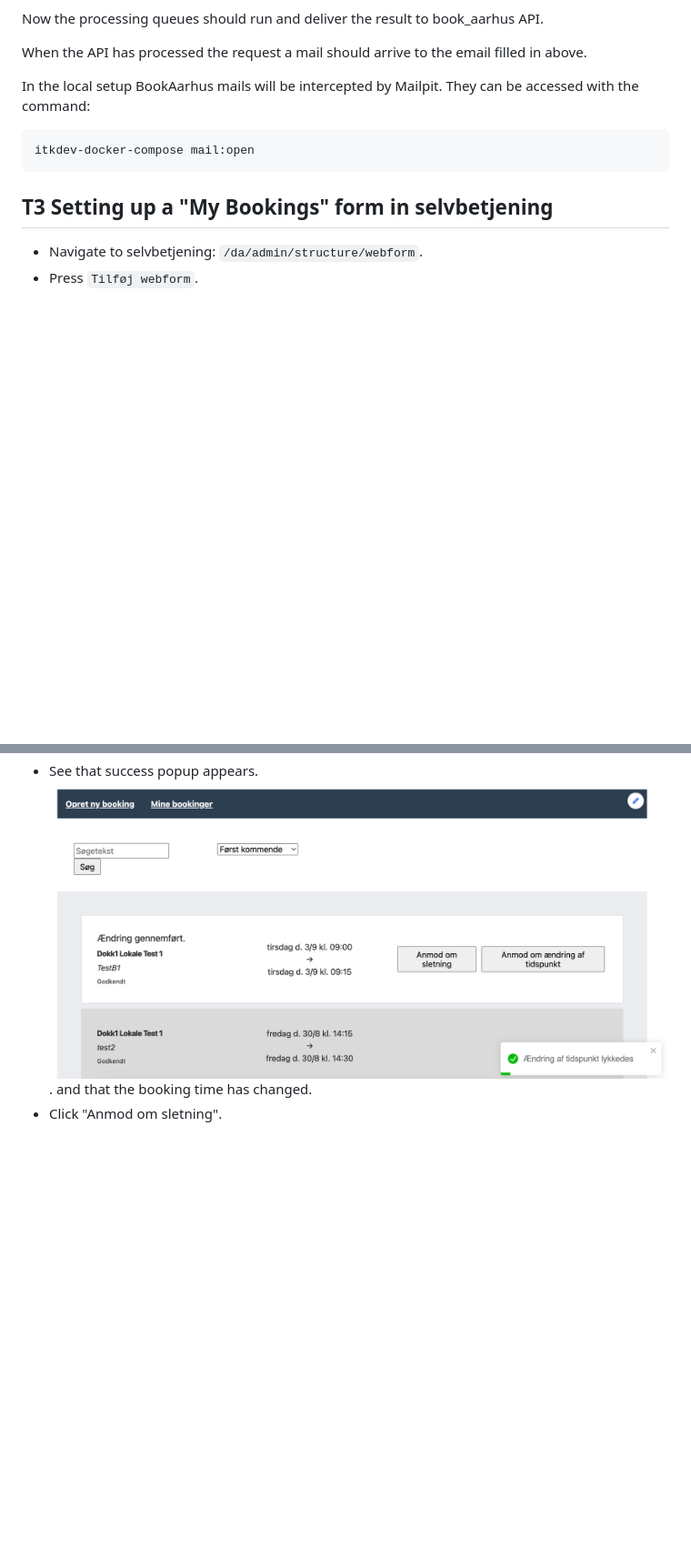
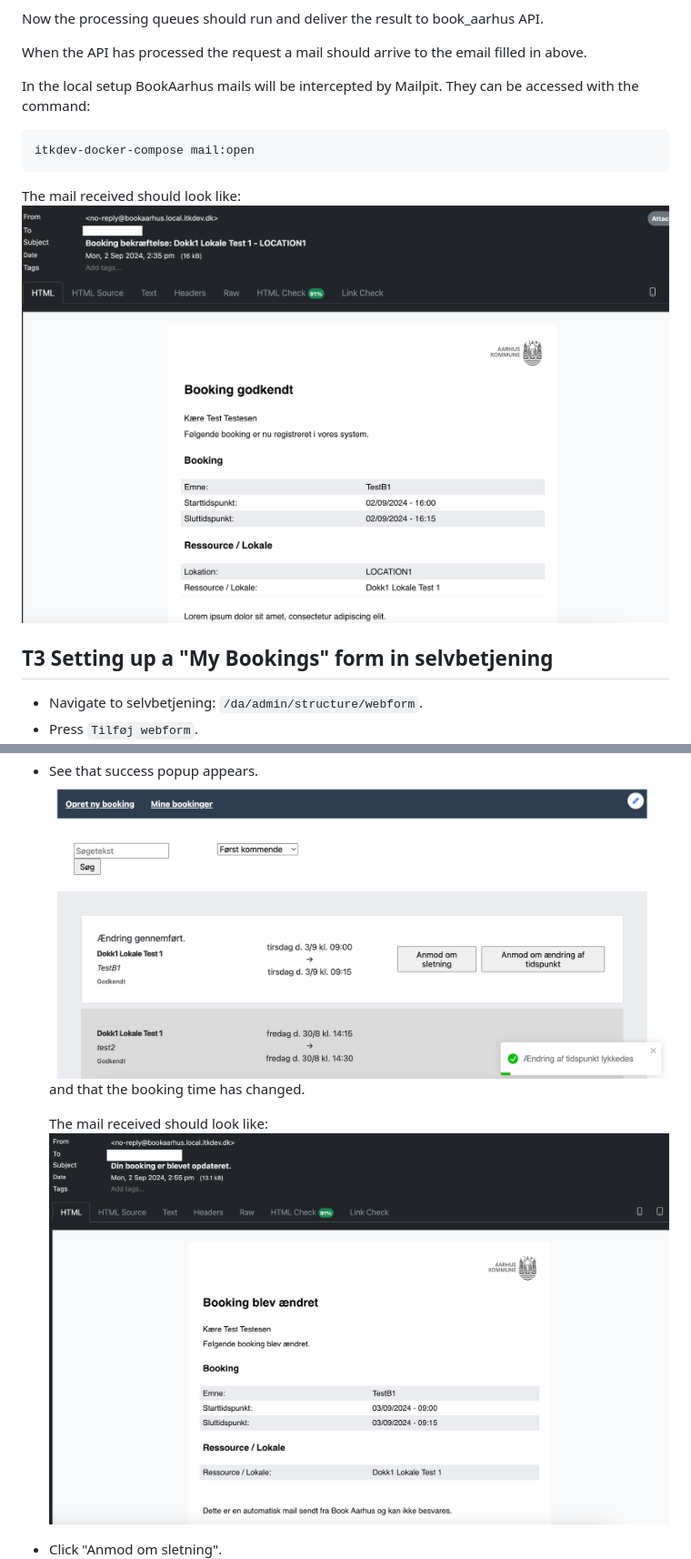
Before and after one commit to itk-dev/book_aarhus, a Markdown page: documentation/test-guide.md, 2 parts joined by grey strips. Shown at 91% size. GitHub-like rendering; pictures changed too: documentation/assets/test-guide11.png (added), documentation/assets/test-guide12.png (added); blank space fills up the shorter version.

Commit message:
2193: Added expected mails

````diff
--- a/documentation/test-guide.md
+++ b/documentation/test-guide.md
@@ -102,6 +102,10 @@ They can be accessed with the command:
 itkdev-docker-compose mail:open
 ```
 
+The mail received should look like:
+![Mail 1](assets/test-guide11.png "Mail 1")
+
+
 ## T3 Setting up a "My Bookings" form in selvbetjening
 
 * Navigate to selvbetjening: `/da/admin/structure/webform`.
@@ -128,8 +132,11 @@ NB! Changes to bookings requires that the queue run in BookAarhus.
   ![Anmod om ændring af tidspunkt](assets/test-guide7.png "Anmod om ændring af tidspunkt")
 * Select a time in the future. Click "Anmod om ændring af tidspunkt".
 * See that success popup appears.
-  ![Succes 1](assets/test-guide8.png "Succes").
+  ![Succes 1](assets/test-guide8.png "Succes")
   and that the booking time has changed.
+
+  The mail received should look like:
+  ![Mail 2](assets/test-guide12.png "Mail 2")
 * Click "Anmod om sletning".
   ![Anmod om sletning](assets/test-guide9.png "Anmod om sletning").
 * Click "Ja, slet den!"
````
Also changed, not shown: other parts of documentation/test-guide.md (+3 -0 lines), documentation/assets/test-guide13.png (added).
